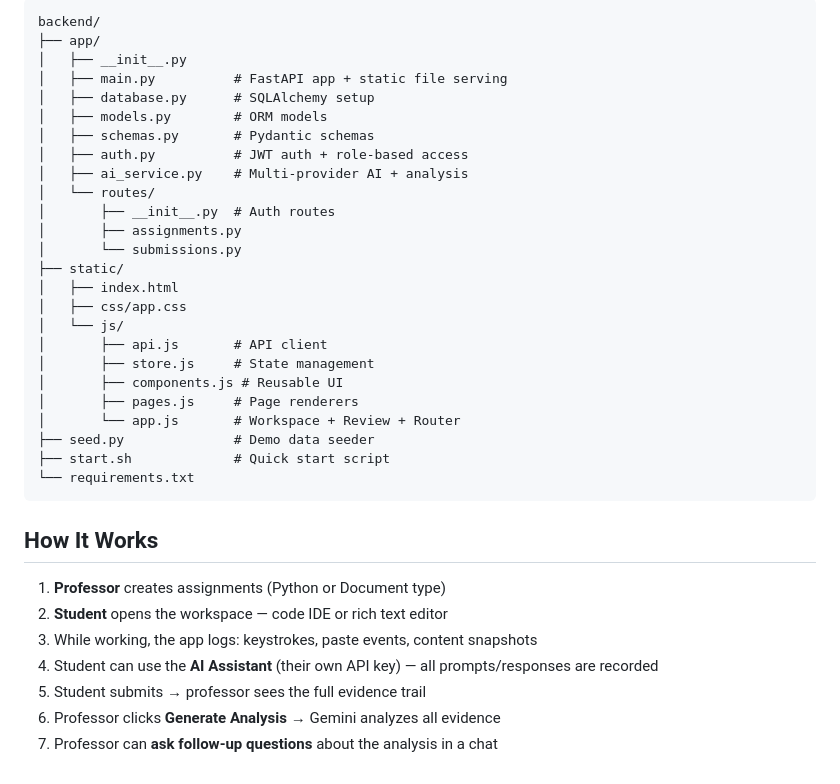
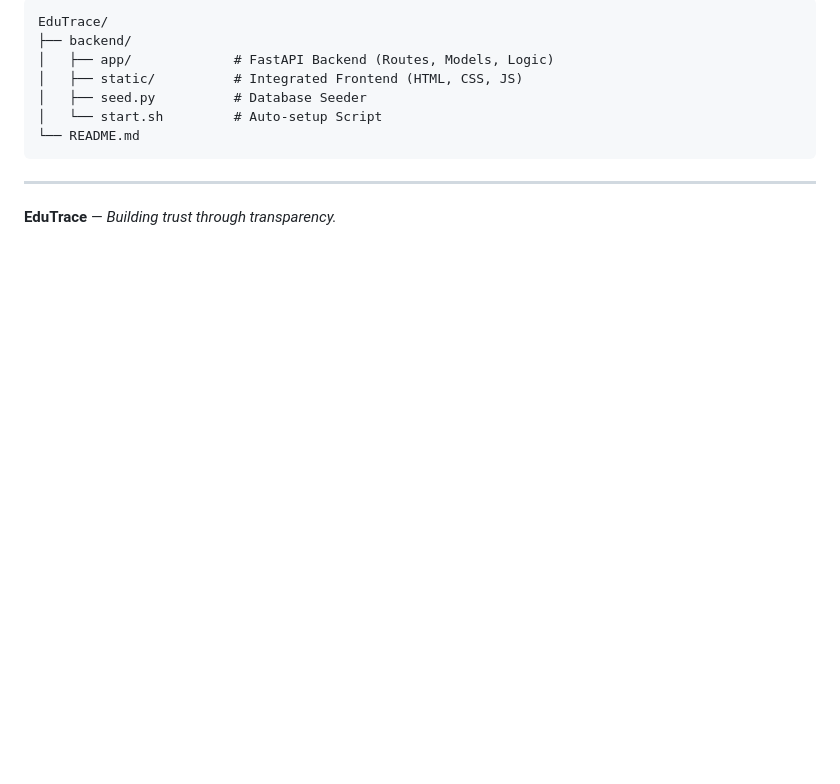
Before and after one commit to Karthik-Mudenahalli-Ashoka/EduTrace-AI-Transparency, a Markdown page: README.md, the part around one of its changes. GitHub-like rendering; blank space fills up the shorter version.

````diff
--- a/README.md
+++ b/README.md
@@ -60,38 +69,13 @@ Open **http://localhost:8000** in your browser.
 
 ```
-backend/
-├── app/
-│   ├── __init__.py
-│   ├── main.py          # FastAPI app + static file serving
-│   ├── database.py      # SQLAlchemy setup
-│   ├── models.py        # ORM models
-│   ├── schemas.py       # Pydantic schemas
-│   ├── auth.py          # JWT auth + role-based access
-│   ├── ai_service.py    # Multi-provider AI + analysis
-│   └── routes/
-│       ├── __init__.py  # Auth routes
-│       ├── assignments.py
-│       └── submissions.py
-├── static/
-│   ├── index.html
-│   ├── css/app.css
-│   └── js/
-│       ├── api.js       # API client
-│       ├── store.js     # State management
-│       ├── components.js # Reusable UI
-│       ├── pages.js     # Page renderers
-│       └── app.js       # Workspace + Review + Router
-├── seed.py              # Demo data seeder
-├── start.sh             # Quick start script
-└── requirements.txt
+EduTrace/
+├── backend/
+│   ├── app/             # FastAPI Backend (Routes, Models, Logic)
+│   ├── static/          # Integrated Frontend (HTML, CSS, JS)
+│   ├── seed.py          # Database Seeder
+│   └── start.sh         # Auto-setup Script
+└── README.md
 ```
 
-## How It Works
-
-1. **Professor** creates assignments (Python or Document type)
-2. **Student** opens the workspace — code IDE or rich text editor
-3. While working, the app logs: keystrokes, paste events, content snapshots
-4. Student can use the **AI Assistant** (their own API key) — all prompts/responses are recorded
-5. Student submits → professor sees the full evidence trail
-6. Professor clicks **Generate Analysis** → Gemini analyzes all evidence
-7. Professor can **ask follow-up questions** about the analysis in a chat
+---
+**EduTrace** — *Building trust through transparency.*
````
Also changed, not shown: other parts of README.md (+50 -41 lines).
